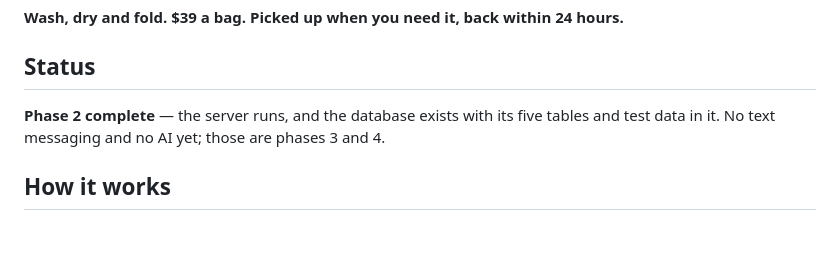
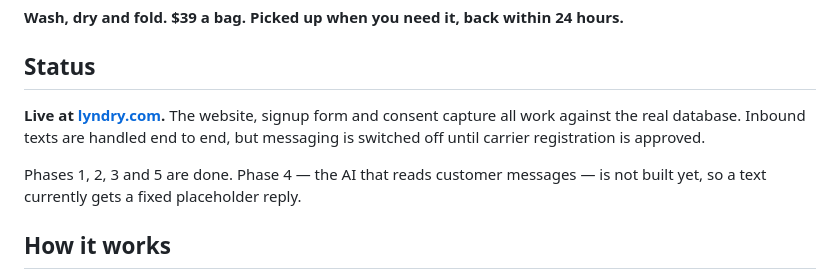
Before and after one commit to careberi/LYNDRY, a Markdown page: README.md, the part around the change. Rendered like a GitHub page; blank space fills up the shorter version.

```diff
--- a/README.md
+++ b/README.md
@@ -7,9 +7,12 @@ message — there is no app to download.
 
 ## Status
 
-**Phase 2 complete** — the server runs, and the database exists with its five
-tables and test data in it. No text messaging and no AI yet; those are phases 3
-and 4.
+**Live at [lyndry.com](https://lyndry.com).** The website, signup form and
+consent capture all work against the real database. Inbound texts are handled
+end to end, but messaging is switched off until carrier registration is approved.
+
+Phases 1, 2, 3 and 5 are done. Phase 4 — the AI that reads customer messages —
+is not built yet, so a text currently gets a fixed placeholder reply.
 
 ## How it works
 
```
Also changed, not shown: CLAUDE.md (+1 -1 lines), DECISIONS.md (+16 -0 lines).
